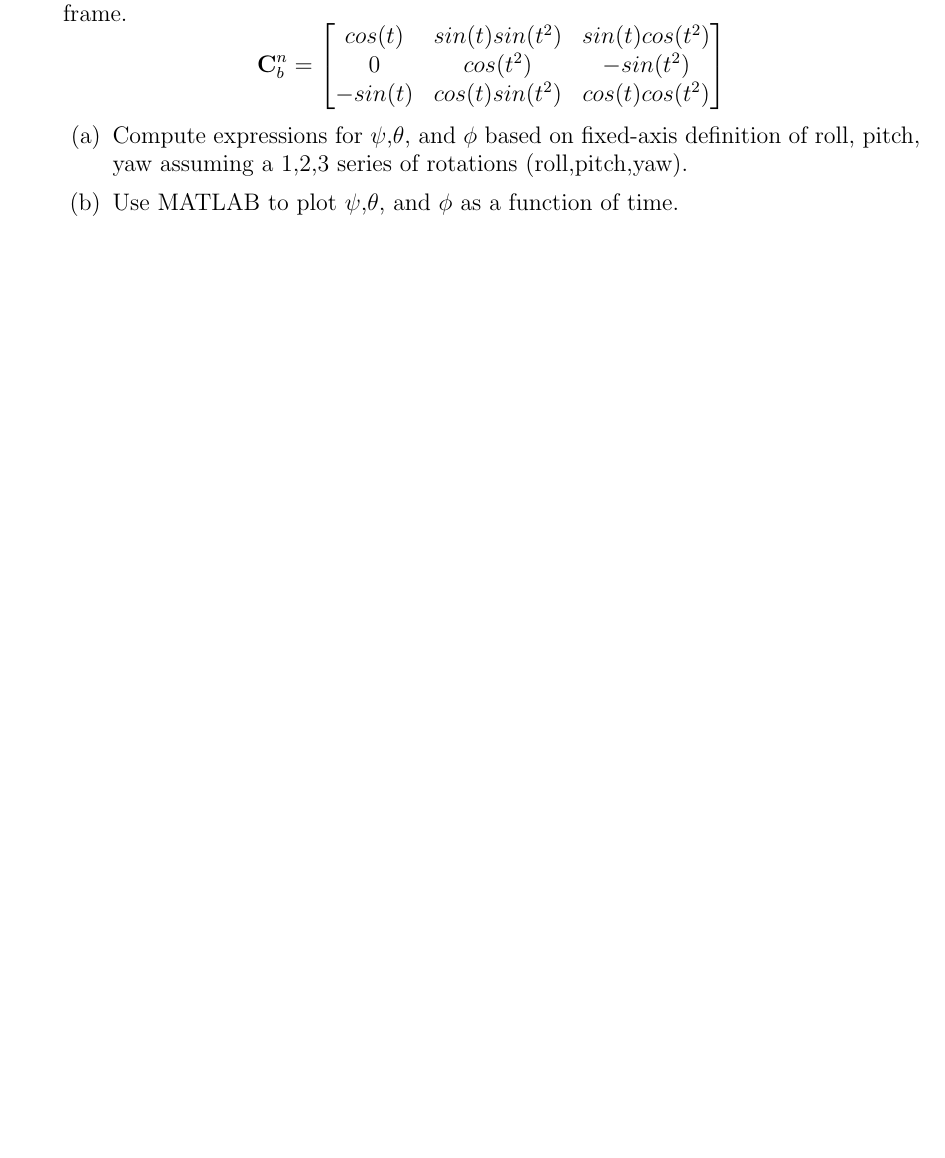
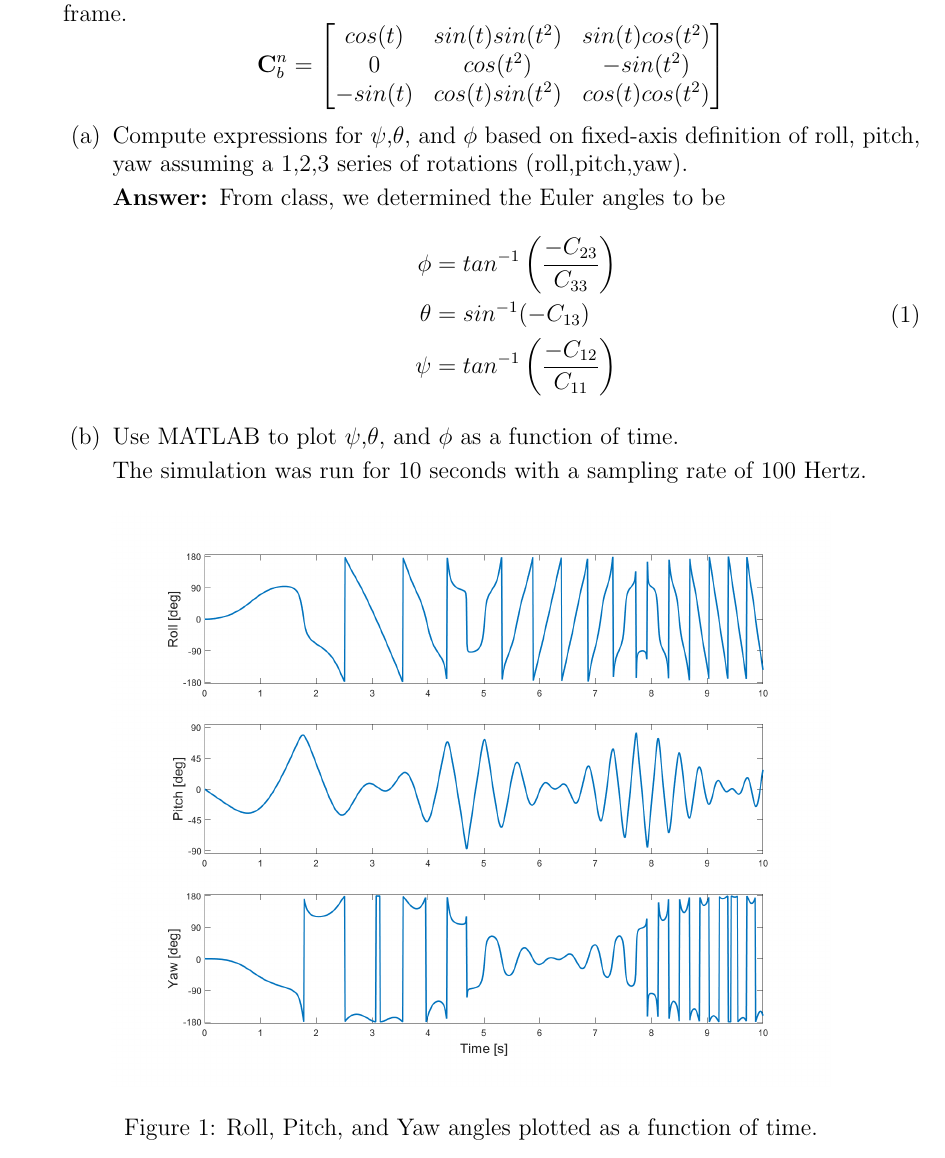
Before and after one commit to nsm0014-princiNav/hw3, a LaTeX problem sheet (hw3.tex): part of page 3 of 5, cut so that both start at the same text, the shorter picture padded with empty space. Compiled offline with pdfLaTeX.

Commit message:
completed question 3

```diff
--- a/hw3.tex
+++ b/hw3.tex
@@ -125,7 +125,28 @@
     \begin{parts}
         \part{Compute expressions for $\psi$,$\theta$, and $\phi$ based on fixed-axis definition of roll, pitch, yaw assuming a 1,2,3 series of rotations (roll,pitch,yaw).}
 
+        \solution{%
+            From class, we determined the Euler angles to be
+            \begin{equation}
+                \begin{split}
+                    \phi & = tan^{-1}\left(\frac{-C_{23}}{C_{33}}\right) \\
+                    \theta & = sin^{-1}(-C_{13})\\
+                    \psi & = tan^{-1}\left(\frac{-C_{12}}{C_{11}}\right)\\
+                \end{split}
+                \label{eulerAngles}
+            \end{equation}
+        }
+
         \part{Use MATLAB to plot $\psi$,$\theta$, and $\phi$ as a function of time.}
+
+        The simulation was run for 10 seconds with a sampling rate of 100 Hertz.
+
+        \begin{figure}[!h]
+            \centering
+            \includegraphics[width=0.8\linewidth]{Euler_Angles.png}
+            \caption{Roll, Pitch, and Yaw angles plotted as a function of time.}
+            \label{fig:euler}
+        \end{figure}
 
     \end{parts}
     \clearpage
```
Also changed, not shown: Euler_Angles.png (added), hw3.tex (2 more changed lines), 1 other file.
